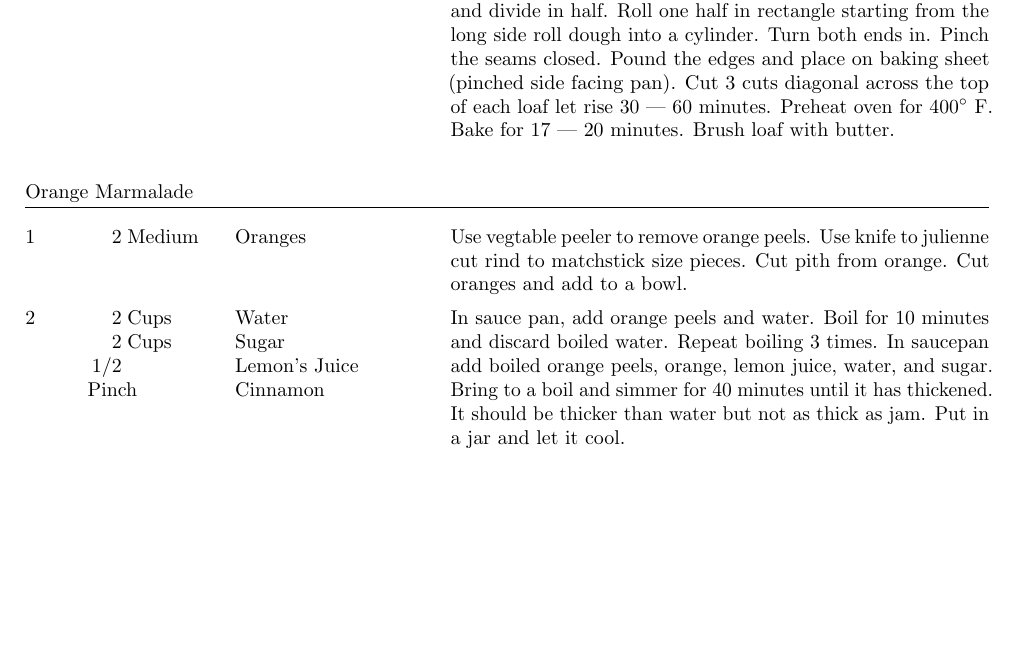
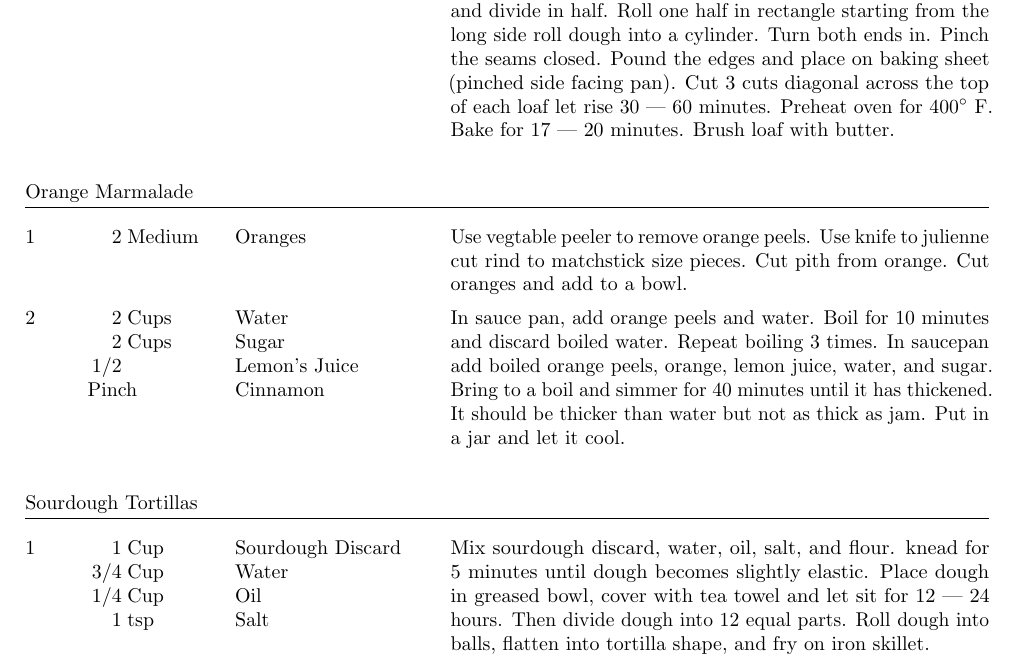
Before and after one commit to lannuttia/Cookbook, a LaTeX book (main.tex, which reads recipes/SourdoughTortillas.tex): part of page 5 of 5, cut so that both start at the same text, the shorter picture padded with empty space. Compiled offline with pdfLaTeX.

Commit message:
Added Sourdough Tortillas recipe

```diff
--- a/main.tex
+++ b/main.tex
@@ -33,6 +33,7 @@
 \import{recipes/}{BreadDippingOil}
 \import{recipes/}{FrenchBread}
 \import{recipes/}{OrangeMarmalade}
+\import{recipes/}{SourdoughTortillas}
 
 
 \end{document}
--- /dev/null
+++ b/recipes/SourdoughTortillas.tex
@@ -0,0 +1,18 @@
+\documentclass[../main.tex]{subfiles}
+
+\begin{document}
+
+\begin{recipe}{Sourdough Tortillas}{}{}
+    \ingredient[1]{Cup}{Sourdough Discard}
+    \ingredient[3/4]{Cup}{Water}
+    \ingredient[1/4]{Cup}{Oil}
+    \ingredient[1]{tsp}{Salt}
+    Mix sourdough discard, water, oil, salt, and flour.
+    knead for 5 minutes until dough becomes slightly elastic.
+    Place dough in greased bowl, cover with tea towel and let
+    sit for 12 --- 24 hours. Then divide dough into 12 equal parts.
+    Roll dough into balls, flatten into tortilla shape, and fry on
+    iron skillet.
+\end{recipe}
+
+\end{document}
```
